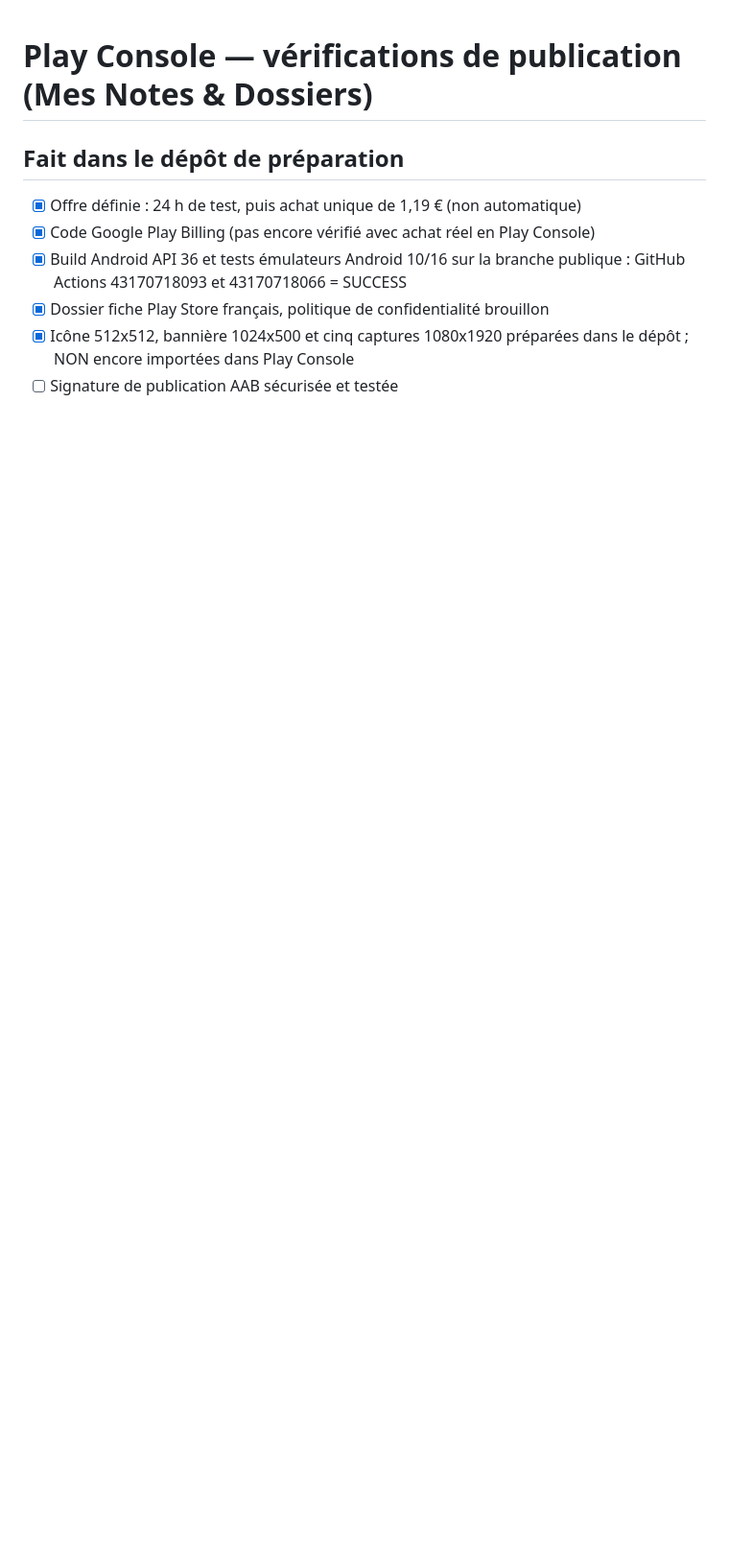
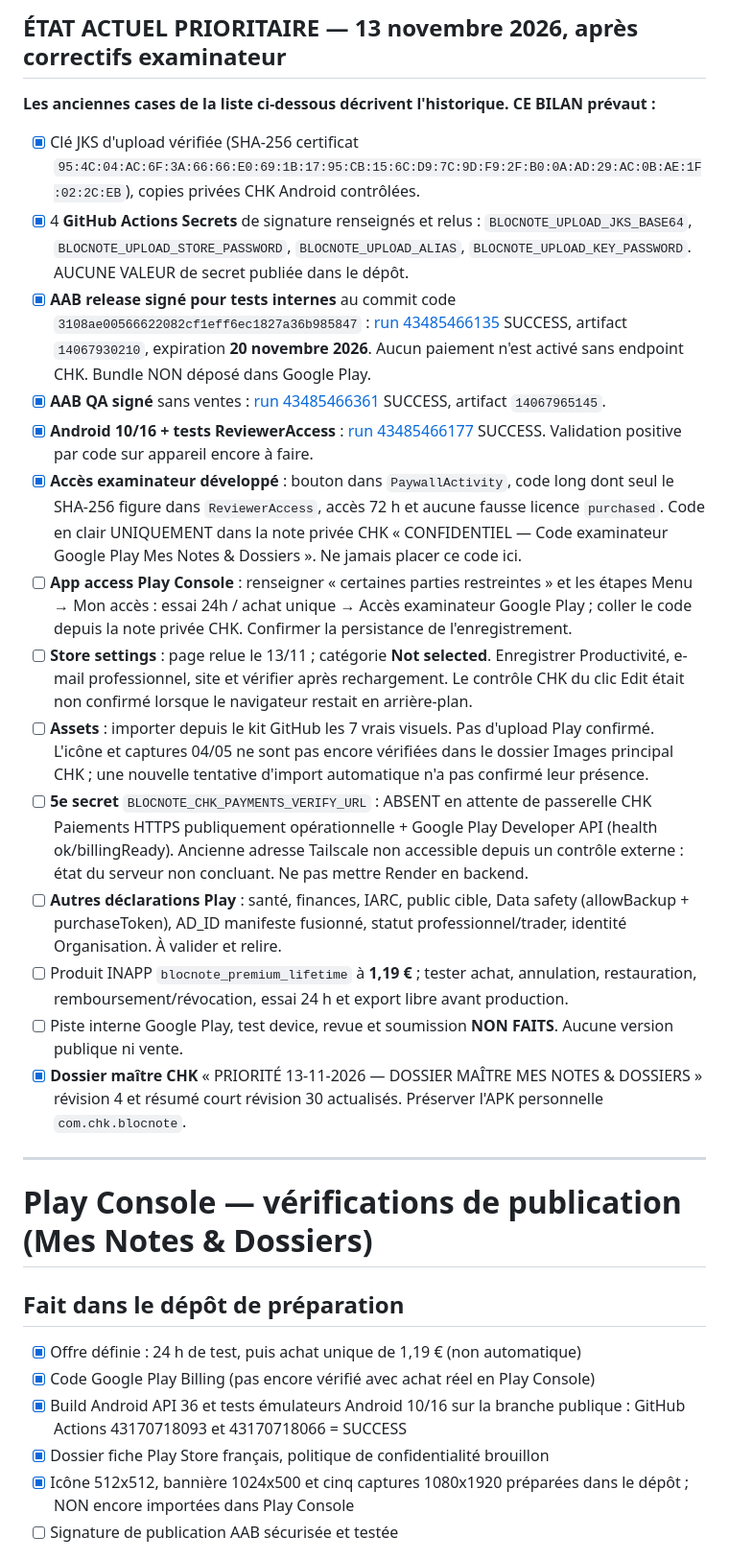
Before and after one commit to Chasmet/Bloc-note, a Markdown page: play-store/checklist-publication.md, the part around the change. Shown at 96% size. Rendered like a GitHub page; blank space fills up the shorter version.

Commit message:
docs(play): latest signed AAB, reviewer QA test results and outstanding Play blockers

```diff
--- a/play-store/checklist-publication.md
+++ b/play-store/checklist-publication.md
@@ -1,3 +1,23 @@
+## ÉTAT ACTUEL PRIORITAIRE — 13 novembre 2026, après correctifs examinateur
+
+**Les anciennes cases de la liste ci-dessous décrivent l'historique. CE BILAN prévaut :**
+
+- [x] Clé JKS d'upload vérifiée (SHA-256 certificat `95:4C:04:AC:6F:3A:66:66:E0:69:1B:17:95:CB:15:6C:D9:7C:9D:F9:2F:B0:0A:AD:29:AC:0B:AE:1F:02:2C:EB`), copies privées CHK Android contrôlées.
+- [x] 4 **GitHub Actions Secrets** de signature renseignés et relus : `BLOCNOTE_UPLOAD_JKS_BASE64`, `BLOCNOTE_UPLOAD_STORE_PASSWORD`, `BLOCNOTE_UPLOAD_ALIAS`, `BLOCNOTE_UPLOAD_KEY_PASSWORD`. AUCUNE VALEUR de secret publiée dans le dépôt.
+- [x] **AAB release signé pour tests internes** au commit code `3108ae00566622082cf1eff6ec1827a36b985847` : [run 43485466135](https://github.com/Chasmet/Bloc-note/actions/runs/43485466135) SUCCESS, artifact `14067930210`, expiration **20 novembre 2026**. Aucun paiement n'est activé sans endpoint CHK. Bundle NON déposé dans Google Play.
+- [x] **AAB QA signé** sans ventes : [run 43485466361](https://github.com/Chasmet/Bloc-note/actions/runs/43485466361) SUCCESS, artifact `14067965145`.
+- [x] **Android 10/16 + tests ReviewerAccess** : [run 43485466177](https://github.com/Chasmet/Bloc-note/actions/runs/43485466177) SUCCESS. Validation positive par code sur appareil encore à faire.
+- [x] **Accès examinateur développé** : bouton dans `PaywallActivity`, code long dont seul le SHA-256 figure dans `ReviewerAccess`, accès 72 h et aucune fausse licence `purchased`. Code en clair UNIQUEMENT dans la note privée CHK « CONFIDENTIEL — Code examinateur Google Play Mes Notes & Dossiers ». Ne jamais placer ce code ici.
+- [ ] **App access Play Console** : renseigner « certaines parties restreintes » et les étapes Menu → Mon accès : essai 24h / achat unique → Accès examinateur Google Play ; coller le code depuis la note privée CHK. Confirmer la persistance de l'enregistrement.
+- [ ] **Store settings** : page relue le 13/11 ; catégorie **Not selected**. Enregistrer Productivité, e-mail professionnel, site et vérifier après rechargement. Le contrôle CHK du clic Edit était non confirmé lorsque le navigateur restait en arrière-plan.
+- [ ] **Assets** : importer depuis le kit GitHub les 7 vrais visuels. Pas d'upload Play confirmé. L'icône et captures 04/05 ne sont pas encore vérifiées dans le dossier Images principal CHK ; une nouvelle tentative d'import automatique n'a pas confirmé leur présence.
+- [ ] **5e secret** `BLOCNOTE_CHK_PAYMENTS_VERIFY_URL` : ABSENT en attente de passerelle CHK Paiements HTTPS publiquement opérationnelle + Google Play Developer API (health ok/billingReady). Ancienne adresse Tailscale non accessible depuis un contrôle externe : état du serveur non concluant. Ne pas mettre Render en backend.
+- [ ] **Autres déclarations Play** : santé, finances, IARC, public cible, Data safety (allowBackup + purchaseToken), AD_ID manifeste fusionné, statut professionnel/trader, identité Organisation. À valider et relire.
+- [ ] Produit INAPP `blocnote_premium_lifetime` à **1,19 €** ; tester achat, annulation, restauration, remboursement/révocation, essai 24 h et export libre avant production.
+- [ ] Piste interne Google Play, test device, revue et soumission **NON FAITS**. Aucune version publique ni vente.
+- [x] **Dossier maître CHK** « PRIORITÉ 13-11-2026 — DOSSIER MAÎTRE MES NOTES & DOSSIERS » révision 4 et résumé court révision 30 actualisés. Préserver l'APK personnelle `com.chk.blocnote`.
+
+---
 # Play Console — vérifications de publication (Mes Notes & Dossiers)
 
 ## Fait dans le dépôt de préparation
```
